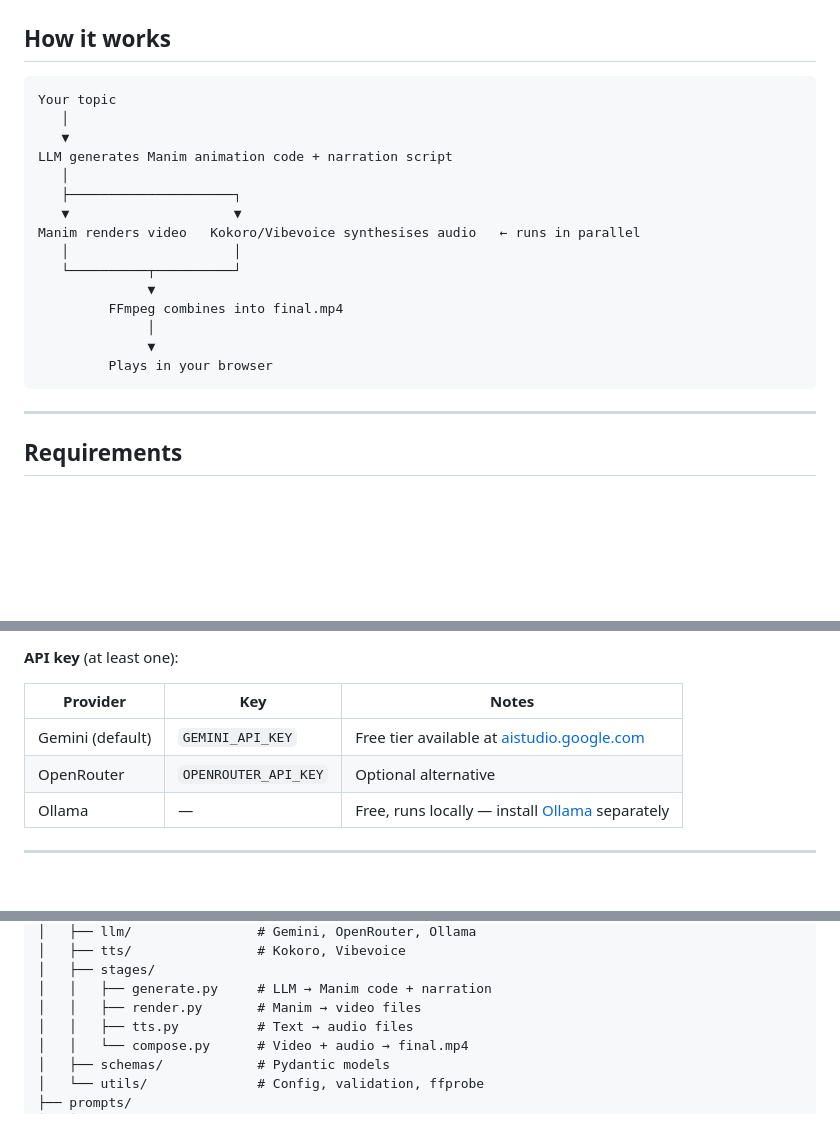
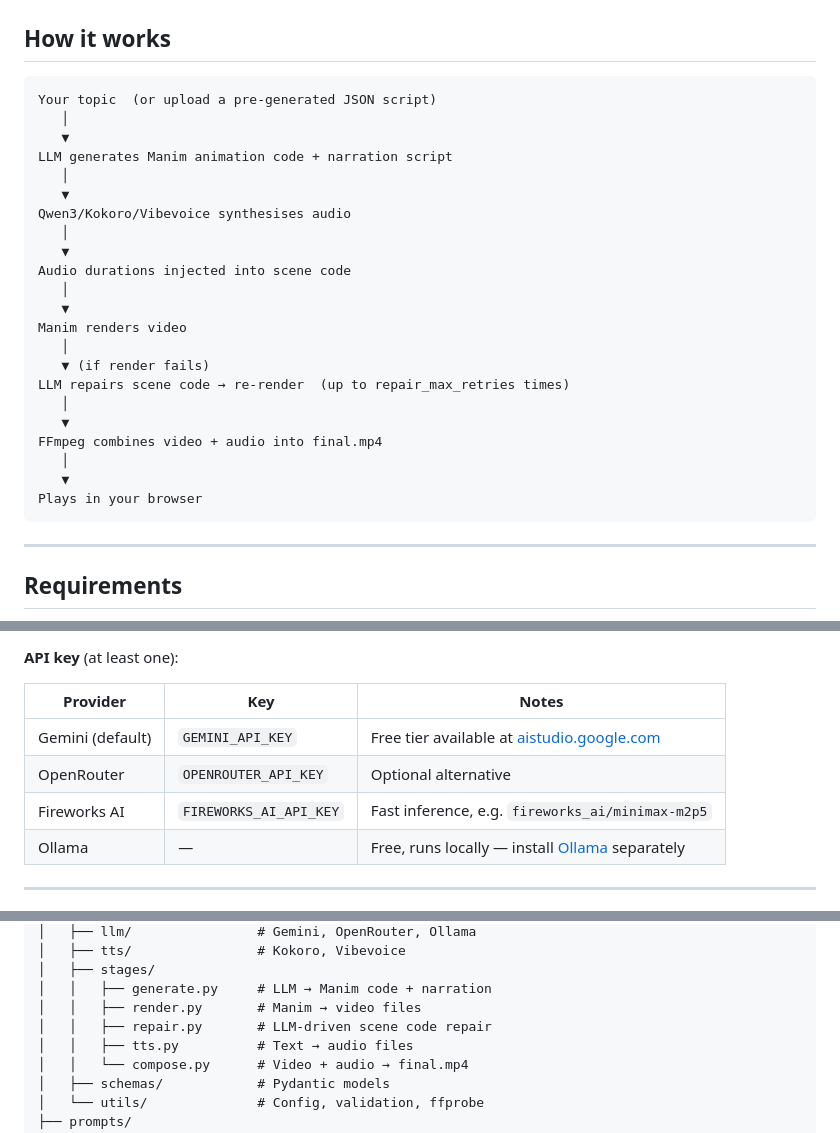
Before and after one commit to harikc456/3b1b-at-home, a Markdown page: README.md, 3 parts joined by grey strips. GitHub-like rendering; blank space fills up the shorter version.

````diff
--- a/README.md
+++ b/README.md
@@ -15,21 +15,28 @@ https://github.com/user-attachments/assets/7b0116eb-709a-42c9-a214-ba8d63043767
 ## How it works
 
 ```
-Your topic
+Your topic  (or upload a pre-generated JSON script)
    │
    ▼
 LLM generates Manim animation code + narration script
    │
-   ├─────────────────────┐
-   ▼                     ▼
-Manim renders video   Kokoro/Vibevoice synthesises audio   ← runs in parallel
-   │                     │
-   └──────────┬──────────┘
-              ▼
-         FFmpeg combines into final.mp4
-              │
-              ▼
-         Plays in your browser
+   ▼
+Qwen3/Kokoro/Vibevoice synthesises audio
+   │
+   ▼
+Audio durations injected into scene code
+   │
+   ▼
+Manim renders video
+   │
+   ▼ (if render fails)
+LLM repairs scene code → re-render  (up to repair_max_retries times)
+   │
+   ▼
+FFmpeg combines video + audio into final.mp4
+   │
+   ▼
+Plays in your browser
 ```
 
 ---
@@ -54,6 +61,7 @@ sudo apt install \
 |---|---|---|
 | Gemini (default) | `GEMINI_API_KEY` | Free tier available at [aistudio.google.com](https://aistudio.google.com) |
 | OpenRouter | `OPENROUTER_API_KEY` | Optional alternative |
+| Fireworks AI | `FIREWORKS_AI_API_KEY` | Fast inference, e.g. `fireworks_ai/minimax-m2p5` |
 | Ollama | — | Free, runs locally — install [Ollama](https://ollama.com) separately |
 
 ---
@@ -152,6 +171,7 @@ server:
 │   ├── stages/
 │   │   ├── generate.py     # LLM → Manim code + narration
 │   │   ├── render.py       # Manim → video files
+│   │   ├── repair.py       # LLM-driven scene code repair
 │   │   ├── tts.py          # Text → audio files
 │   │   └── compose.py      # Video + audio → final.mp4
 │   ├── schemas/            # Pydantic models
````
Also changed, not shown: other parts of README.md (+22 -8 lines).
